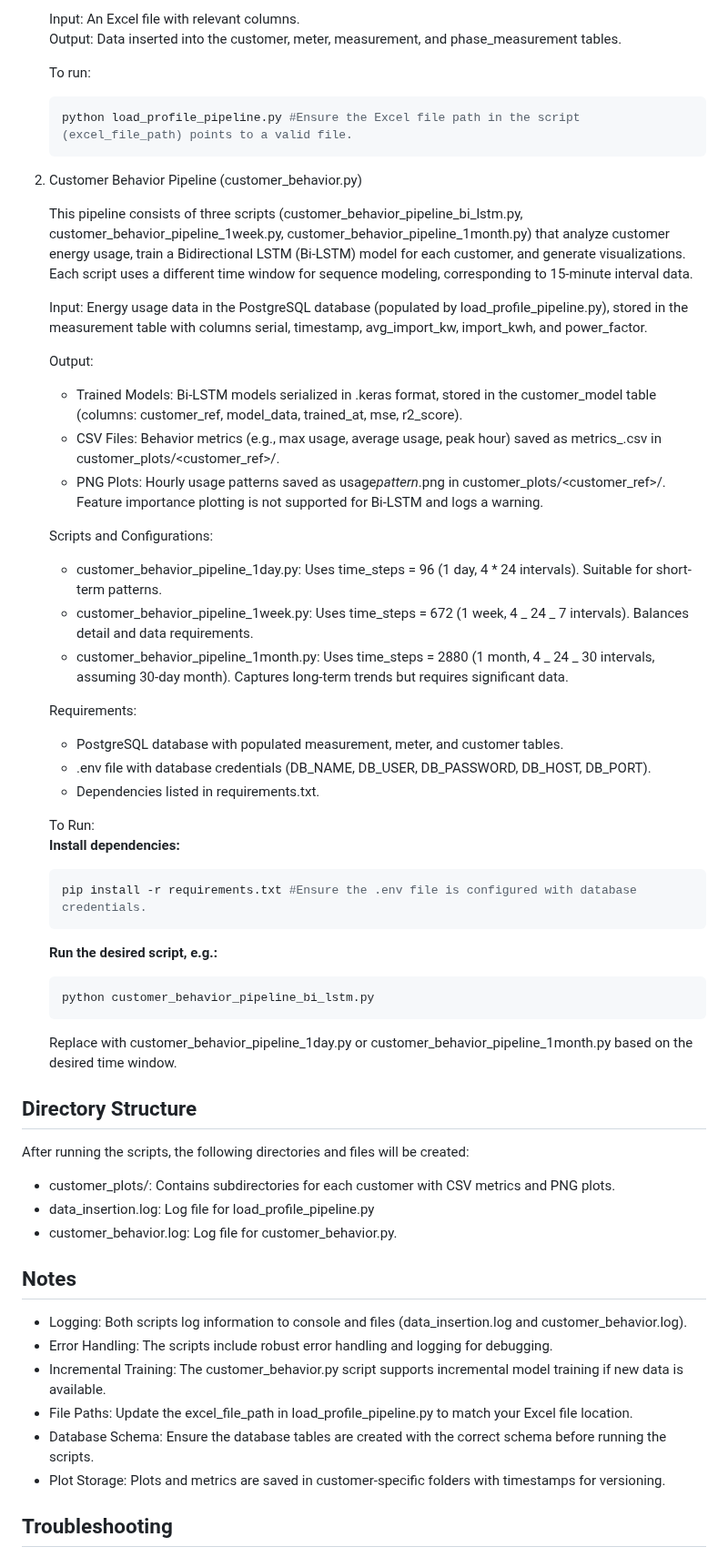
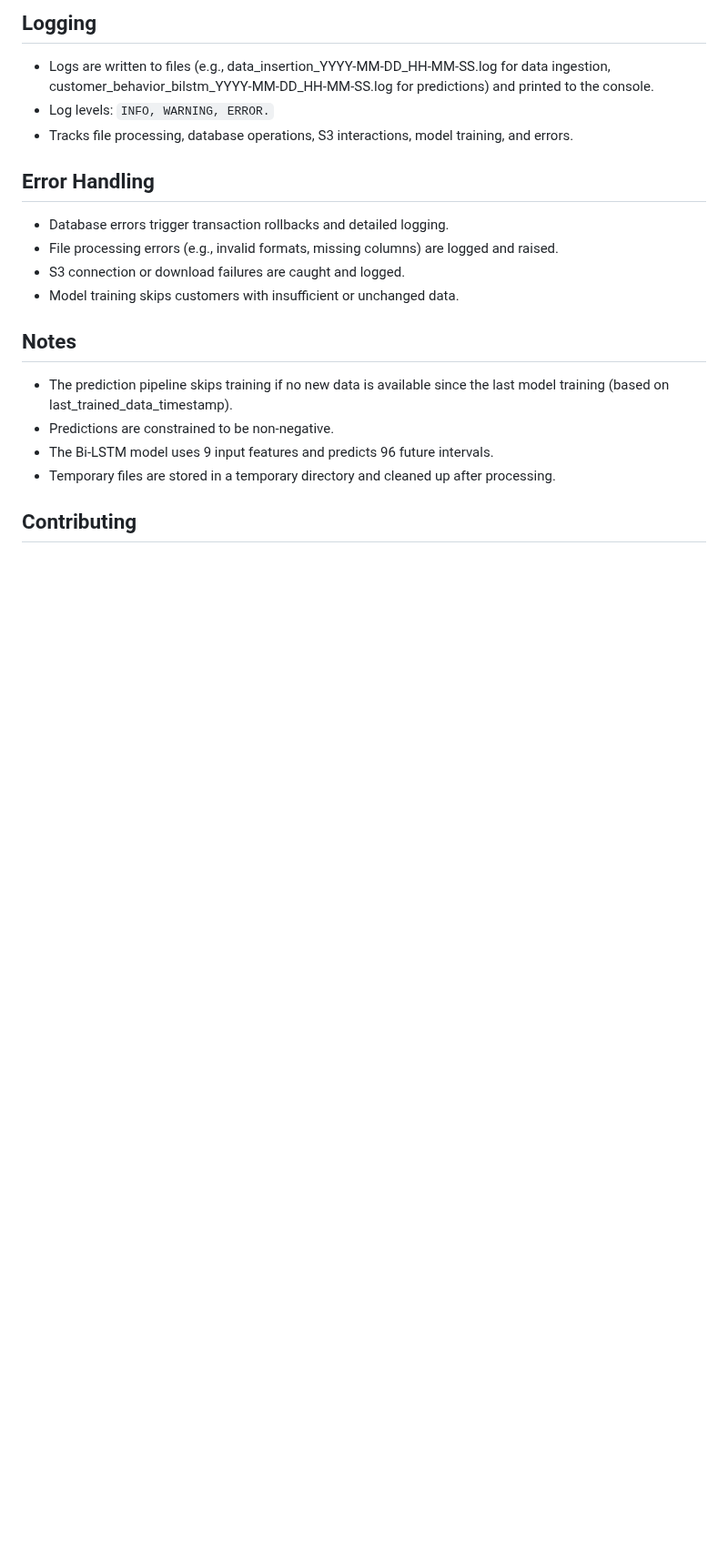
Before and after one commit to Sachithra-oshadha/ELT_test, a Markdown page: README.md, the part around one of its changes. Shown at 91% size. Drawn GitHub-style; blank space fills up the shorter version.

````diff
--- a/README.md
+++ b/README.md
@@ -60,68 +148,24 @@ Before running the scripts, ensure you have the following installed:
 
-   Input: An Excel file with relevant columns.
-   Output: Data inserted into the customer, meter, measurement, and phase_measurement tables.
+## Logging
 
-   To run:
+- Logs are written to files (e.g., data_insertion_YYYY-MM-DD_HH-MM-SS.log for data ingestion, customer_behavior_bilstm_YYYY-MM-DD_HH-MM-SS.log for predictions) and printed to the console.
+- Log levels:
+``` INFO, WARNING, ERROR. ```
+- Tracks file processing, database operations, S3 interactions, model training, and errors.
 
-   ```bash
-   python load_profile_pipeline.py #Ensure the Excel file path in the script (excel_file_path) points to a valid file.
-   ```
+## Error Handling
 
-2. Customer Behavior Pipeline (customer_behavior.py)
-
-   This pipeline consists of three scripts (customer_behavior_pipeline_bi_lstm.py, customer_behavior_pipeline_1week.py, customer_behavior_pipeline_1month.py) that analyze customer energy usage, train a Bidirectional LSTM (Bi-LSTM) model for each customer, and generate visualizations. Each script uses a different time window for sequence modeling, corresponding to 15-minute interval data.
-
-   Input: Energy usage data in the PostgreSQL database (populated by load_profile_pipeline.py), stored in the measurement table with columns serial, timestamp, avg_import_kw, import_kwh, and power_factor.
-
-   Output:
-
-   - Trained Models: Bi-LSTM models serialized in .keras format, stored in the customer_model table (columns: customer_ref, model_data, trained_at, mse, r2_score).
-   - CSV Files: Behavior metrics (e.g., max usage, average usage, peak hour) saved as metrics\_<timestamp>.csv in customer_plots/<customer_ref>/.
-   - PNG Plots: Hourly usage patterns saved as usage*pattern*<timestamp>.png in customer_plots/<customer_ref>/. Feature importance plotting is not supported for Bi-LSTM and logs a warning.
-
-   Scripts and Configurations:
-
-   - customer_behavior_pipeline_1day.py: Uses time_steps = 96 (1 day, 4 \* 24 intervals). Suitable for short-term patterns.
-   - customer_behavior_pipeline_1week.py: Uses time_steps = 672 (1 week, 4 _ 24 _ 7 intervals). Balances detail and data requirements.
-   - customer_behavior_pipeline_1month.py: Uses time_steps = 2880 (1 month, 4 _ 24 _ 30 intervals, assuming 30-day month). Captures long-term trends but requires significant data.
-
-   Requirements:
-
-   - PostgreSQL database with populated measurement, meter, and customer tables.
-   - .env file with database credentials (DB_NAME, DB_USER, DB_PASSWORD, DB_HOST, DB_PORT).
-   - Dependencies listed in requirements.txt.
-
-   To Run:
-   **Install dependencies:**
-
-   ```bash
-   pip install -r requirements.txt #Ensure the .env file is configured with database credentials.
-   ```
-
-   **Run the desired script, e.g.:**
-
-   ```bash
-   python customer_behavior_pipeline_bi_lstm.py
-   ```
-
-   Replace with customer_behavior_pipeline_1day.py or customer_behavior_pipeline_1month.py based on the desired time window.
-
-## Directory Structure
-
-After running the scripts, the following directories and files will be created:
-
-- customer_plots/: Contains subdirectories for each customer with CSV metrics and PNG plots.
-- data_insertion.log: Log file for load_profile_pipeline.py
-- customer_behavior.log: Log file for customer_behavior.py.
+- Database errors trigger transaction rollbacks and detailed logging.
+- File processing errors (e.g., invalid formats, missing columns) are logged and raised.
+- S3 connection or download failures are caught and logged.
+- Model training skips customers with insufficient or unchanged data.
 
 ## Notes
 
-- Logging: Both scripts log information to console and files (data_insertion.log and customer_behavior.log).
-- Error Handling: The scripts include robust error handling and logging for debugging.
-- Incremental Training: The customer_behavior.py script supports incremental model training if new data is available.
-- File Paths: Update the excel_file_path in load_profile_pipeline.py to match your Excel file location.
-- Database Schema: Ensure the database tables are created with the correct schema before running the scripts.
-- Plot Storage: Plots and metrics are saved in customer-specific folders with timestamps for versioning.
+- The prediction pipeline skips training if no new data is available since the last model training (based on last_trained_data_timestamp).
+- Predictions are constrained to be non-negative.
+- The Bi-LSTM model uses 9 input features and predicts 96 future intervals.
+- Temporary files are stored in a temporary directory and cleaned up after processing.
 
-## Troubleshooting
+## Contributing
 
````
Also changed, not shown: other parts of README.md (+127 -50 lines).
